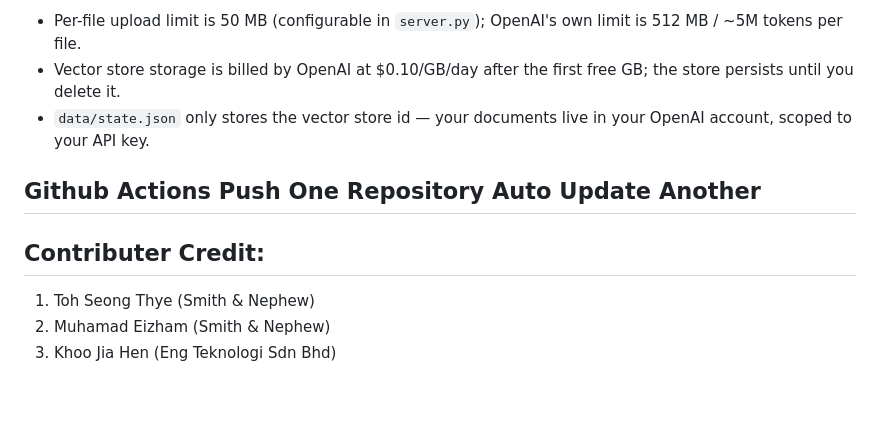
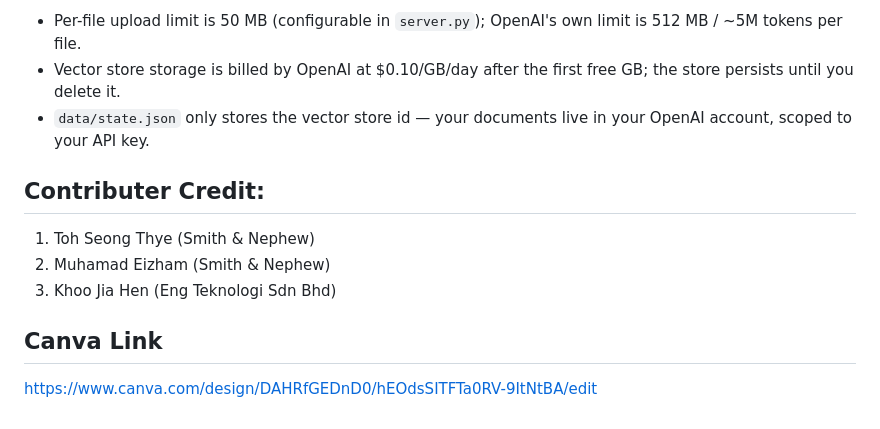
Before and after one commit to minhen520/SN-Engtek-document-chatbot, a Markdown page: README.md, the part around the change. GitHub-like rendering.

Commit message:
Add canva link

```diff
--- a/README.md
+++ b/README.md
@@ -96,9 +96,10 @@ Refusal behavior:
 - Vector store storage is billed by OpenAI at $0.10/GB/day after the first free GB; the store persists until you delete it.
 - `data/state.json` only stores the vector store id — your documents live in your OpenAI account, scoped to your API key.
 
-## Github Actions Push One Repository Auto Update Another
-
 ## Contributer Credit:
 1. Toh Seong Thye (Smith & Nephew)
 2. Muhamad Eizham (Smith & Nephew)
 3. Khoo Jia Hen (Eng Teknologi Sdn Bhd)
+
+## Canva Link
+https://www.canva.com/design/DAHRfGEDnD0/hEOdsSITFTa0RV-9ItNtBA/edit
```
